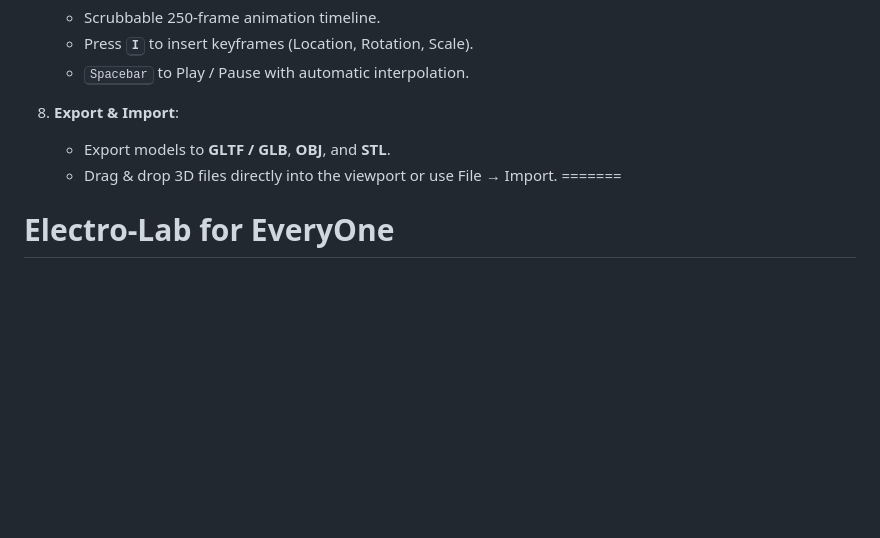
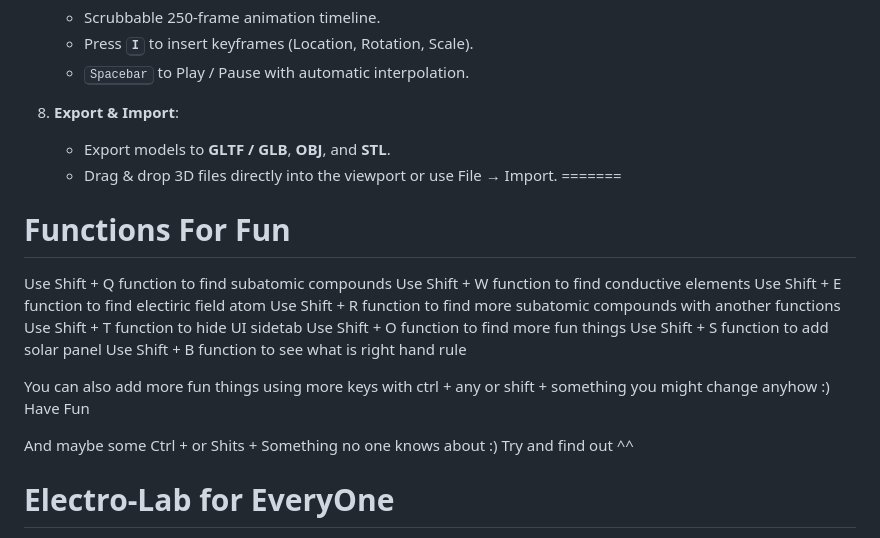
Before and after one commit to imxdeveloper/electro-lab, a Markdown page: README.md, the part around the change. Rendered like a GitHub page; blank space fills up the shorter version.

Commit message:
Fix ReadMe ShortKeys

```diff
--- a/README.md
+++ b/README.md
@@ -118,5 +118,19 @@ The editor maintains a history stack of **up to 100 steps** for all operations:
    - Export models to **GLTF / GLB**, **OBJ**, and **STL**.
    - Drag & drop 3D files directly into the viewport or use File → Import.
 =======
+# Functions For Fun
+Use Shift + Q function to find subatomic compounds
+Use Shift + W function to find conductive elements
+Use Shift + E function to find electiric field atom
+Use Shift + R function to find more subatomic compounds with another functions
+Use Shift + T function to hide UI sidetab
+Use Shift + O function to find more fun things
+Use Shift + S function to add solar panel
+Use Shift + B function to see what is right hand rule
+
+You can also add more fun things using more keys with ctrl + any or shift + something you might change anyhow :) Have Fun
+
+And maybe some Ctrl + or Shits + Something no one knows about :) Try and find out ^^
+
 # Electro-Lab for EveryOne
 Electro Lab is 3D design tool for matter and logic on Web UI for everyone
```
